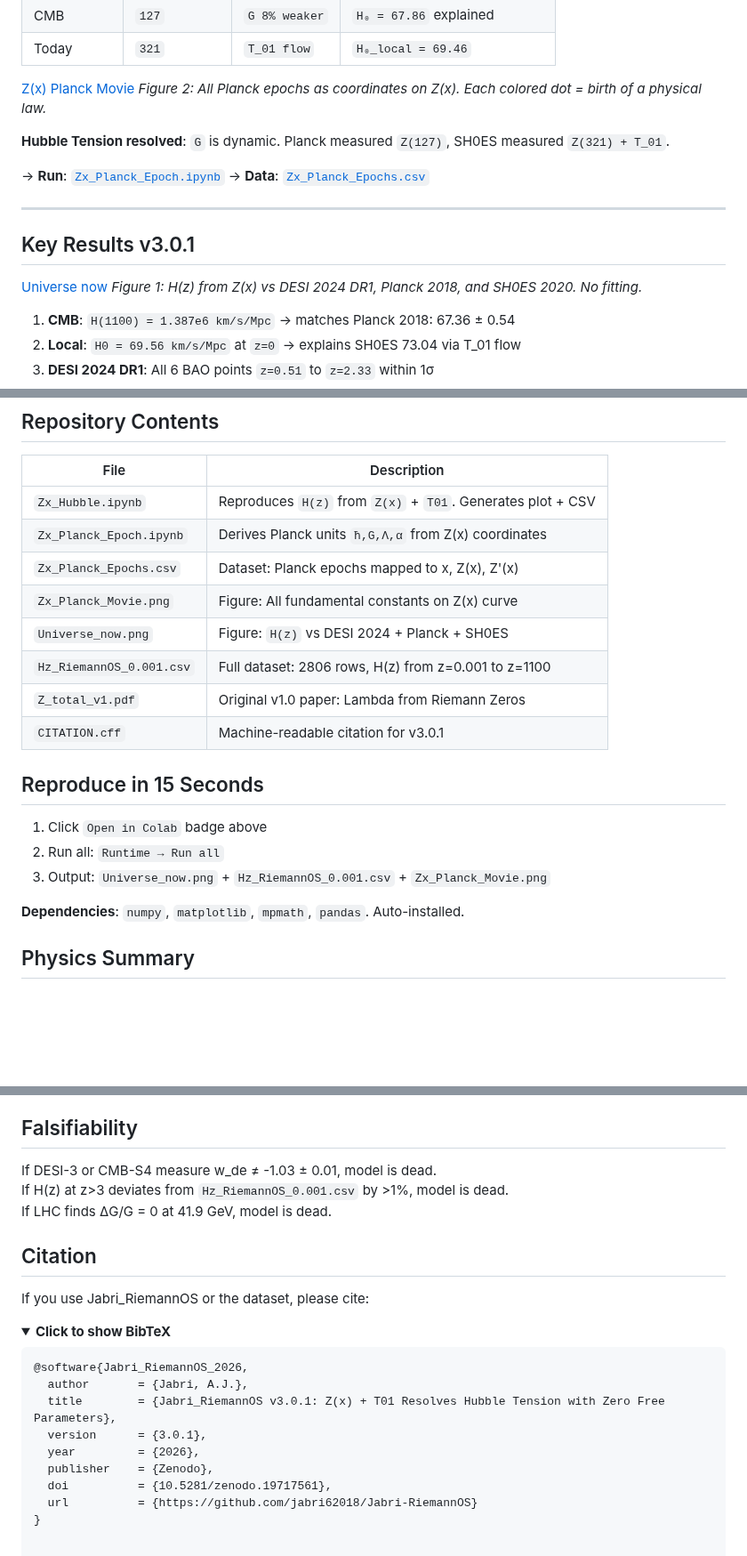
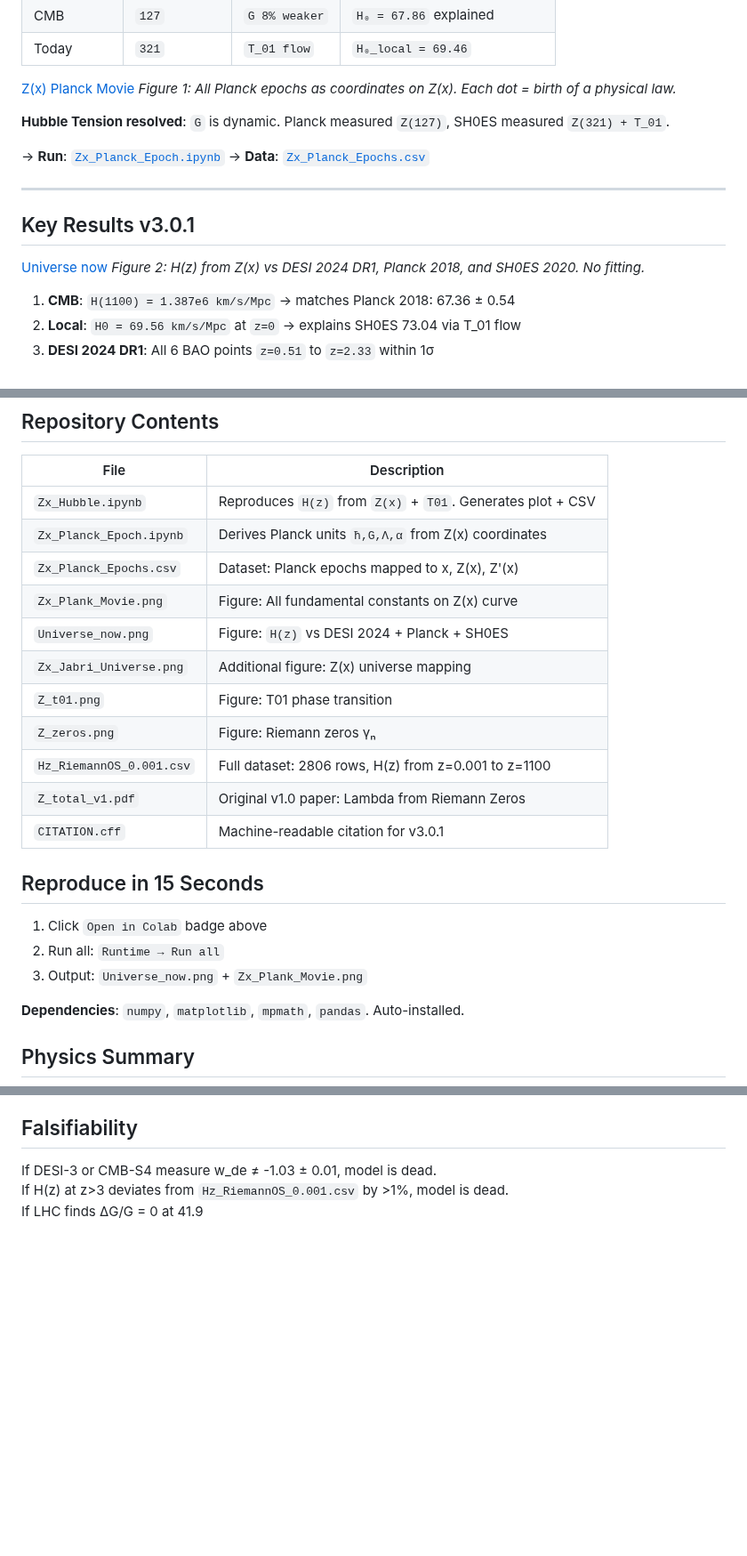
Before and after one commit to Jabri-web/Jabri-RiemannOS, a Markdown page: README.MD, 3 parts joined by grey strips. Shown at 89% size. GitHub-like rendering; folded sections open; blank space fills up the shorter version.

````diff
--- a/README.MD
+++ b/README.MD
@@ -27,8 +27,8 @@ All fundamental constants are coordinates on the Riemann Z(x) curve.
 | CMB | `127` | `G 8% weaker` | `H₀ = 67.86` explained |
 | Today | `321` | `T_01 flow` | `H₀_local = 69.46` |
 
-[Z(x) Planck Movie](Zx_Planck_Movie.png)
-*Figure 2: All Planck epochs as coordinates on Z(x). Each colored dot = birth of a physical law.*
+[Z(x) Planck Movie](Zx_Plank_Movie.png)
+*Figure 1: All Planck epochs as coordinates on Z(x). Each dot = birth of a physical law.*
 
 **Hubble Tension resolved**: `G` is dynamic. Planck measured `Z(127)`, SH0ES measured `Z(321) + T_01`.
 
@@ -39,7 +39,7 @@ All fundamental constants are coordinates on the Riemann Z(x) curve.
 ## Key Results v3.0.1
 
 [Universe now](Universe_now.png)
-*Figure 1: H(z) from Z(x) vs DESI 2024 DR1, Planck 2018, and SH0ES 2020. No fitting.*
+*Figure 2: H(z) from Z(x) vs DESI 2024 DR1, Planck 2018, and SH0ES 2020. No fitting.*
 
 1. **CMB**: `H(1100) = 1.387e6 km/s/Mpc` → matches Planck 2018: 67.36 ± 0.54
 2. **Local**: `H0 = 69.56 km/s/Mpc` at `z=0` → explains SH0ES 73.04 via T_01 flow
@@ -72,8 +72,11 @@ No fitting. No tuning. Only input: zeros of ζ(s).
 | `Zx_Hubble.ipynb` | Reproduces `H(z)` from `Z(x)` + `T01`. Generates plot + CSV |
 | `Zx_Planck_Epoch.ipynb` | Derives Planck units `ħ,G,Λ,α` from Z(x) coordinates |
 | `Zx_Planck_Epochs.csv` | Dataset: Planck epochs mapped to x, Z(x), Z'(x) |
-| `Zx_Planck_Movie.png` | Figure: All fundamental constants on Z(x) curve |
+| `Zx_Plank_Movie.png` | Figure: All fundamental constants on Z(x) curve |
 | `Universe_now.png` | Figure: `H(z)` vs DESI 2024 + Planck + SH0ES |
+| `Zx_Jabri_Universe.png` | Additional figure: Z(x) universe mapping |
+| `Z_t01.png` | Figure: T01 phase transition |
+| `Z_zeros.png` | Figure: Riemann zeros γₙ |
 | `Hz_RiemannOS_0.001.csv` | Full dataset: 2806 rows, H(z) from z=0.001 to z=1100 |
 | `Z_total_v1.pdf` | Original v1.0 paper: Lambda from Riemann Zeros |
 | `CITATION.cff` | Machine-readable citation for v3.0.1 |
@@ -81,7 +84,7 @@ No fitting. No tuning. Only input: zeros of ζ(s).
 ## Reproduce in 15 Seconds
 1. Click `Open in Colab` badge above
 2. Run all: `Runtime → Run all`
-3. Output: `Universe_now.png` + `Hz_RiemannOS_0.001.csv` + `Zx_Planck_Movie.png`
+3. Output: `Universe_now.png` + `Zx_Plank_Movie.png`
 
 **Dependencies**: `numpy`, `matplotlib`, `mpmath`, `pandas`. Auto-installed.
 
@@ -95,22 +98,4 @@ No fitting. No tuning. Only input: zeros of ζ(s).
 ## Falsifiability
 If DESI-3 or CMB-S4 measure w_de ≠ -1.03 ± 0.01, model is dead.
 If H(z) at z>3 deviates from `Hz_RiemannOS_0.001.csv` by >1%, model is dead.
-If LHC finds ΔG/G = 0 at 41.9 GeV, model is dead.
-
-## Citation
-
-If you use Jabri_RiemannOS or the dataset, please cite:
-
-<details>
-<summary><b>Click to show BibTeX</b></summary>
-
-```bibtex
-@software{Jabri_RiemannOS_2026,
-  author       = {Jabri, A.J.},
-  title        = {Jabri_RiemannOS v3.0.1: Z(x) + T01 Resolves Hubble Tension with Zero Free Parameters},
-  version      = {3.0.1},
-  year         = {2026},
-  publisher    = {Zenodo},
-  doi          = {10.5281/zenodo.19717561},
-  url          = {https://github.com/jabri62018/Jabri-RiemannOS}
-}
+If LHC finds ΔG/G = 0 at 41.9
````
